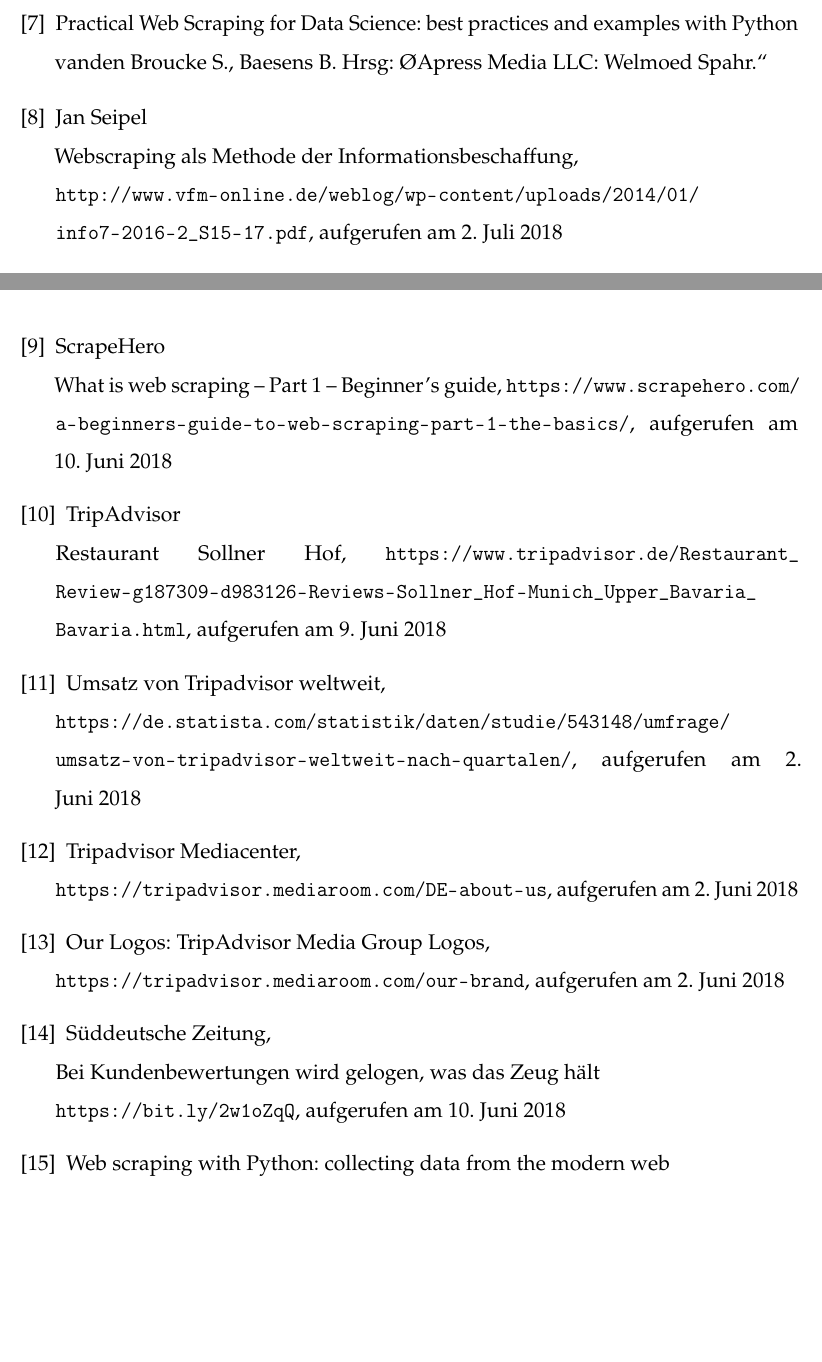
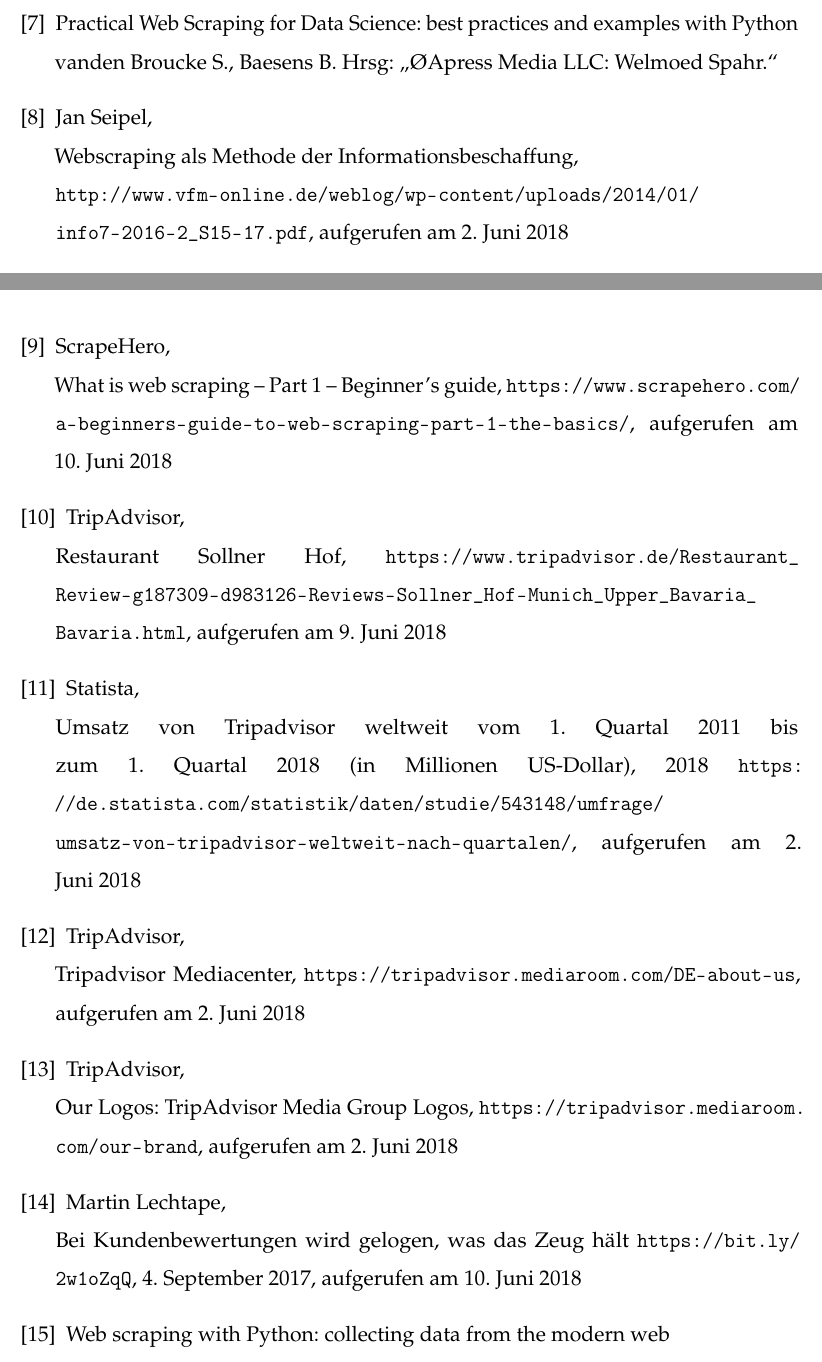
Before and after one commit to Johannes-Knippel/Webscrape_TA, a LaTeX thesis (Studienarbeit/Webscraper_TripAdvisor_Studienarbeit.tex): two parts of pages 40 and 41 of 43, joined at a grey line, cut so that both start at the same text, the shorter picture padded with empty space. Compiled offline with pdfLaTeX.

Commit message:
Anpassungen Literaturverzeichnis

```diff
--- a/Studienarbeit/Webscraper_TripAdvisor_Studienarbeit.tex
+++ b/Studienarbeit/Webscraper_TripAdvisor_Studienarbeit.tex
@@ -930,27 +930,27 @@
 		\bibitem{bib-daten} Definition von Datenarten zur konsistenten Kommunikation im Unternehmen\\ Piro A., Gebauer M. Hrsg: \glqq Vieweg und Teubner in Daten- und Informationsqualität.\grqq, S.143 - 156
 
 		%7
-		\bibitem{bib-webscraping} Practical Web Scraping for Data Science: best practices and examples with Python\\ vanden Broucke S., Baesens B. Hrsg: \O Apress Media LLC: Welmoed Spahr.\grqq
+		\bibitem{bib-webscraping} Practical Web Scraping for Data Science: best practices and examples with Python\\ vanden Broucke S., Baesens B. Hrsg: \glqq \O Apress Media LLC: Welmoed Spahr.\grqq
 
 		%8
-		\bibitem{bib-articlewebscraping} Jan Seipel\\ Webscraping als Methode der Informationsbeschaffung, \newline \url{http://www.vfm-online.de/weblog/wp-content/uploads/2014/01/info7-2016-2\_S15-17.pdf}, aufgerufen am \today
+		\bibitem{bib-articlewebscraping} Jan Seipel,\\ Webscraping als Methode der Informationsbeschaffung, \newline \url{http://www.vfm-online.de/weblog/wp-content/uploads/2014/01/info7-2016-2\_S15-17.pdf}, aufgerufen am 2. Juni 2018
 
 		%9
-		\bibitem{bib-scrapehero} ScrapeHero\\What is web scraping – Part 1 – Beginner’s guide, \url{https://www.scrapehero.com/a-beginners-guide-to-web-scraping-part-1-the-basics/}, aufgerufen am 10. Juni 2018
+		\bibitem{bib-scrapehero} ScrapeHero,\\What is web scraping – Part 1 – Beginner’s guide, \url{https://www.scrapehero.com/a-beginners-guide-to-web-scraping-part-1-the-basics/}, aufgerufen am 10. Juni 2018
 
 		%10
-		\bibitem{bib-anzSterne} TripAdvisor\\
+		\bibitem{bib-anzSterne} TripAdvisor,\\
 		Restaurant Sollner Hof, \url{https://www.tripadvisor.de/Restaurant_Review-g187309-d983126-Reviews-Sollner_Hof-Munich_Upper_Bavaria_Bavaria.html}, aufgerufen am 9. Juni 2018
 
 
 		%11
-		\bibitem{bib-statista} Umsatz von Tripadvisor weltweit,\newline \url{https://de.statista.com/statistik/daten/studie/543148/umfrage/umsatz-von-tripadvisor-weltweit-nach-quartalen/}, aufgerufen am 2. Juni 2018
+		\bibitem{bib-statista} Statista,\\ Umsatz von Tripadvisor weltweit vom 1. Quartal 2011 bis zum 1. Quartal 2018 (in Millionen US-Dollar), 2018 \url{https://de.statista.com/statistik/daten/studie/543148/umfrage/umsatz-von-tripadvisor-weltweit-nach-quartalen/}, aufgerufen am 2. Juni 2018
 
-		\bibitem{bib-taMedia} Tripadvisor Mediacenter,\newline \url{https://tripadvisor.mediaroom.com/DE-about-us}, aufgerufen am 2. Juni 2018
+		\bibitem{bib-taMedia} TripAdvisor,\\Tripadvisor Mediacenter, \url{https://tripadvisor.mediaroom.com/DE-about-us}, aufgerufen am 2. Juni 2018
 
-		\bibitem{bib-tripadvisorLogo} Our Logos: TripAdvisor Media Group Logos,\newline \url{https://tripadvisor.mediaroom.com/our-brand}, aufgerufen am 2. Juni 2018
+		\bibitem{bib-tripadvisorLogo} TripAdvisor,\\ Our Logos: TripAdvisor Media Group Logos, \url{https://tripadvisor.mediaroom.com/our-brand}, aufgerufen am 2. Juni 2018
 
-		\bibitem{bib-taSued} Süddeutsche Zeitung,\newline Bei Kundenbewertungen wird gelogen, was das Zeug hält \newline \url{https://bit.ly/2w1oZqQ}, aufgerufen am 10. Juni 2018
+		\bibitem{bib-taSued} Martin Lechtape,\newline Bei Kundenbewertungen wird gelogen, was das Zeug hält \url{https://bit.ly/2w1oZqQ}, 4. September 2017, aufgerufen am 10. Juni 2018
 
 		\bibitem{bib-webpython} Web scraping with Python: collecting data from the modern web\\ Mitchel, R. Hrsg: \O'Reilly Media, Inc.
 
```
